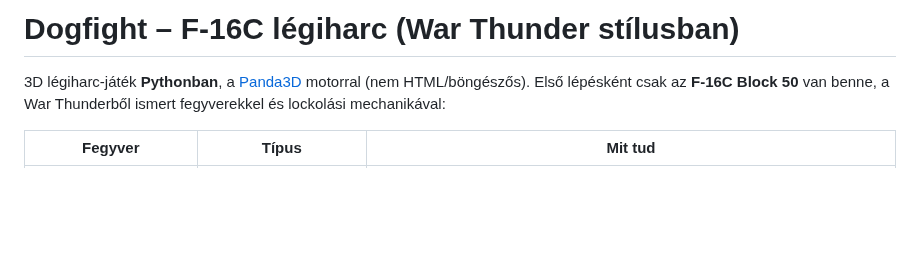
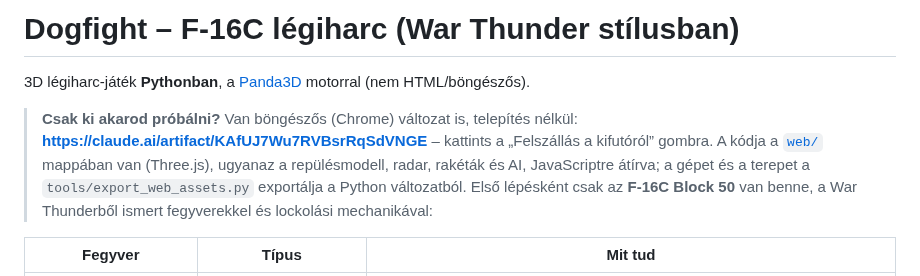
Before and after one commit to davidlipcs/Dogfight, a Markdown page: README.md, the part around the change. Rendered like a GitHub page; blank space fills up the shorter version.

```diff
--- a/README.md
+++ b/README.md
@@ -1,6 +1,11 @@
 # Dogfight – F-16C légiharc (War Thunder stílusban)
 
 3D légiharc-játék **Pythonban**, a [Panda3D](https://www.panda3d.org/) motorral (nem HTML/böngészős).
+
+> **Csak ki akarod próbálni?** Van böngészős (Chrome) változat is, telepítés nélkül:
+> **https://claude.ai/artifact/KAfUJ7Wu7RVBsrRqSdVNGE** – kattints a „Felszállás a kifutóról” gombra.
+> A kódja a [`web/`](web/) mappában van (Three.js), ugyanaz a repülésmodell, radar, rakéták és AI,
+> JavaScriptre átírva; a gépet és a terepet a `tools/export_web_assets.py` exportálja a Python változatból.
 Első lépésként csak az **F-16C Block 50** van benne, a War Thunderből ismert fegyverekkel és
 lockolási mechanikával:
 
```
Also changed, not shown: web/assets/livery_aggressor.jpg (added), web/assets/livery_viper.jpg (added), 16 other files.
